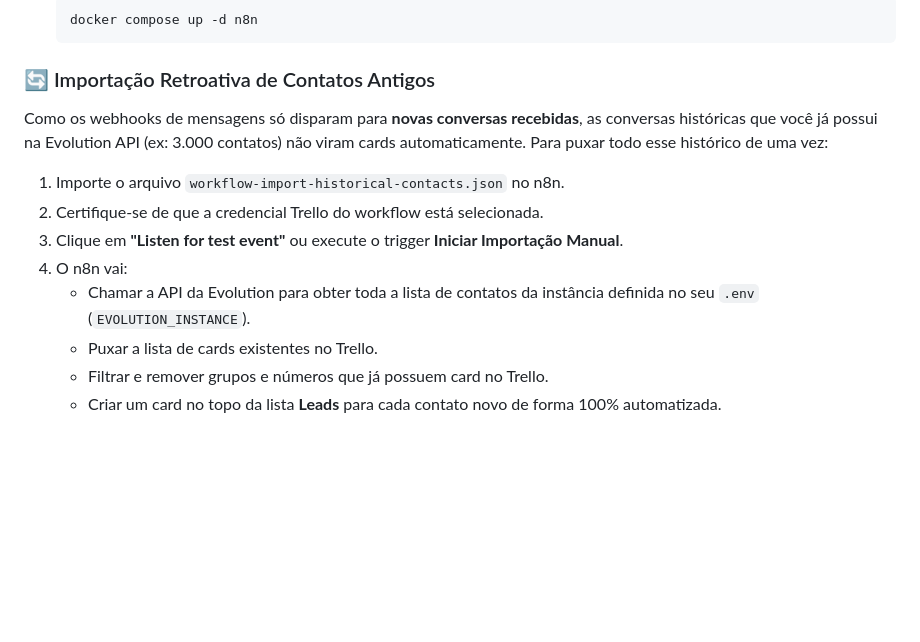
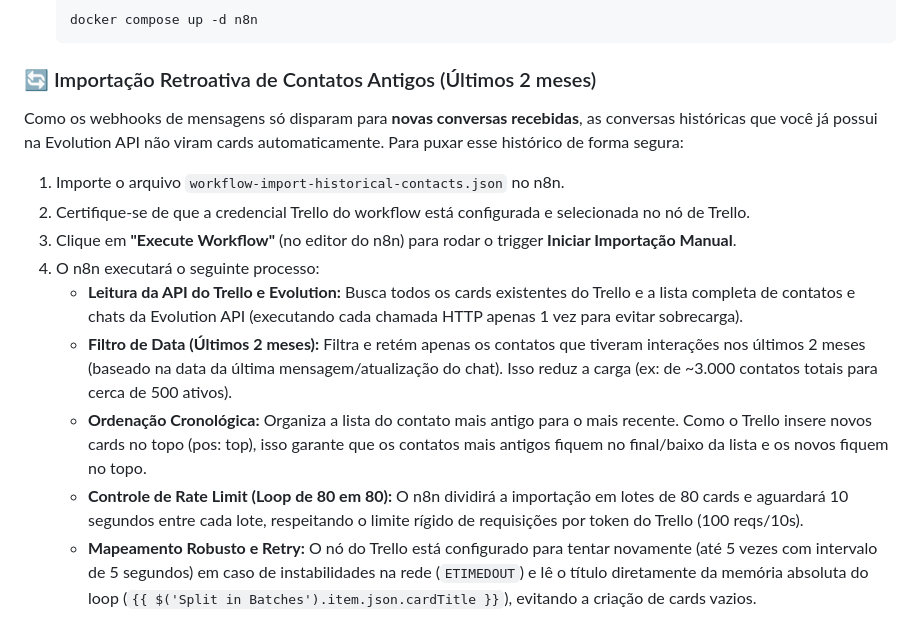
Before and after one commit to Agabovino/auto-trello-zap, a Markdown page: TUTORIAL.md, the part around the change. GitHub-like rendering; blank space fills up the shorter version.

````diff
--- a/TUTORIAL.md
+++ b/TUTORIAL.md
@@ -393,14 +393,15 @@ A Evolution API suporta múltiplos números conectados (ex: `meu-numero`, `atend
    docker compose up -d n8n
    ```
 
-### 🔄 Importação Retroativa de Contatos Antigos
-Como os webhooks de mensagens só disparam para **novas conversas recebidas**, as conversas históricas que você já possui na Evolution API (ex: 3.000 contatos) não viram cards automaticamente. Para puxar todo esse histórico de uma vez:
+### 🔄 Importação Retroativa de Contatos Antigos (Últimos 2 meses)
+Como os webhooks de mensagens só disparam para **novas conversas recebidas**, as conversas históricas que você já possui na Evolution API não viram cards automaticamente. Para puxar esse histórico de forma segura:
 
 1. Importe o arquivo `workflow-import-historical-contacts.json` no n8n.
-2. Certifique-se de que a credencial Trello do workflow está selecionada.
-3. Clique em **"Listen for test event"** ou execute o trigger **Iniciar Importação Manual**.
-4. O n8n vai:
-   * Chamar a API da Evolution para obter toda a lista de contatos da instância definida no seu `.env` (`EVOLUTION_INSTANCE`).
-   * Puxar a lista de cards existentes no Trello.
-   * Filtrar e remover grupos e números que já possuem card no Trello.
-   * Criar um card no topo da lista **Leads** para cada contato novo de forma 100% automatizada.
+2. Certifique-se de que a credencial Trello do workflow está configurada e selecionada no nó de Trello.
+3. Clique em **"Execute Workflow"** (no editor do n8n) para rodar o trigger **Iniciar Importação Manual**.
+4. O n8n executará o seguinte processo:
+   * **Leitura da API do Trello e Evolution:** Busca todos os cards existentes do Trello e a lista completa de contatos e chats da Evolution API (executando cada chamada HTTP apenas 1 vez para evitar sobrecarga).
+   * **Filtro de Data (Últimos 2 meses):** Filtra e retém apenas os contatos que tiveram interações nos últimos 2 meses (baseado na data da última mensagem/atualização do chat). Isso reduz a carga (ex: de ~3.000 contatos totais para cerca de 500 ativos).
+   * **Ordenação Cronológica:** Organiza a lista do contato mais antigo para o mais recente. Como o Trello insere novos cards no topo (pos: top), isso garante que os contatos mais antigos fiquem no final/baixo da lista e os novos fiquem no topo.
+   * **Controle de Rate Limit (Loop de 80 em 80):** O n8n dividirá a importação em lotes de 80 cards e aguardará 10 segundos entre cada lote, respeitando o limite rígido de requisições por token do Trello (100 reqs/10s).
+   * **Mapeamento Robusto e Retry:** O nó do Trello está configurado para tentar novamente (até 5 vezes com intervalo de 5 segundos) em caso de instabilidades na rede (`ETIMEDOUT`) e lê o título diretamente da memória absoluta do loop (`{{ $('Split in Batches').item.json.cardTitle }}`), evitando a criação de cards vazios.
````
Also changed, not shown: GEMINI.md (+6 -1 lines).
